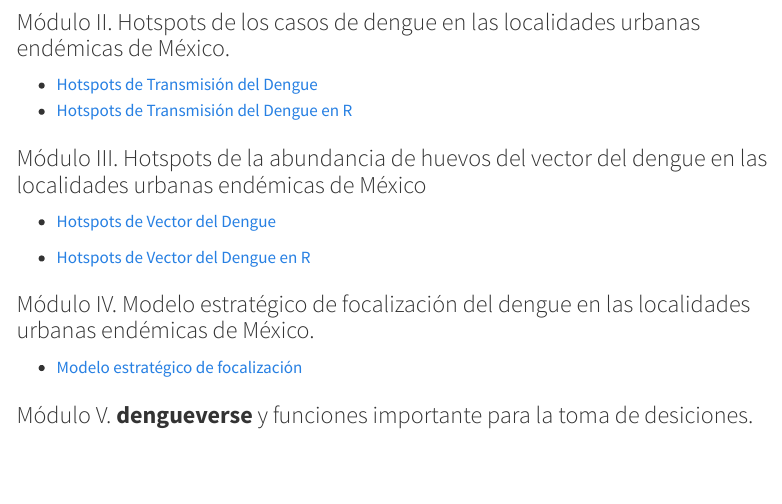
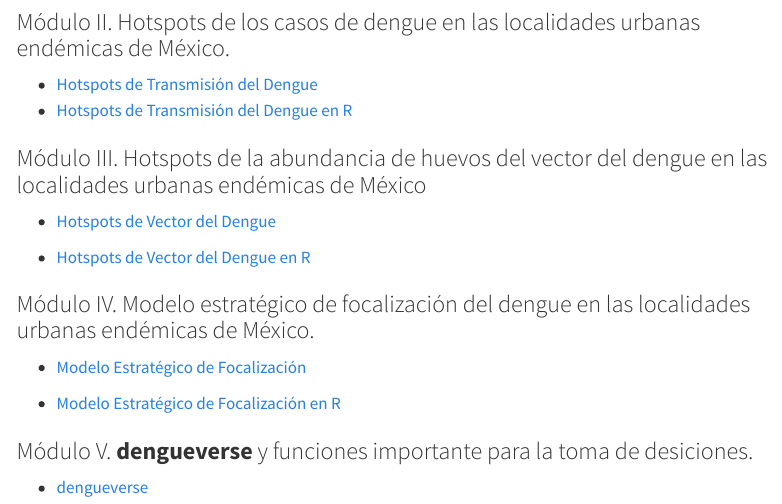
Before and after one commit to fdzul/spatial_analysis_dengue_R_2024, a Quarto document (temario.qmd): the page in a window 1100 px wide, from 240 px down. Rendered offline with R 4.5, knitr and Pandoc in place of Quarto, with nearby package versions; the code chunks are not run, so their results and figures are left out; menus at the side of the page are left out.

Commit message:
this commit update te course

````diff
--- a/temario.qmd
+++ b/temario.qmd
@@ -114,7 +114,9 @@
 
 ```
 
-- [Modelo estratégico de focalización](https://calm-hummingbird-41cb33.netlify.app/talks/mia/#/)
+- [Modelo Estratégico de Focalización](https://calm-hummingbird-41cb33.netlify.app/talks/mia/#/)
+
+- [Modelo Estratégico de Focalización en R](https://calm-hummingbird-41cb33.netlify.app/talks/mia_R/#/)
 
 
 ### Módulo V. **dengueverse** y funciones importante para la toma de desiciones.
@@ -136,3 +138,5 @@
                          bordered = TRUE)
 
 ```
+
+- [dengueverse](https://calm-hummingbird-41cb33.netlify.app/talks/dengueverse/#/)
````
Also changed, not shown: docs/search.json, 1 other file.
